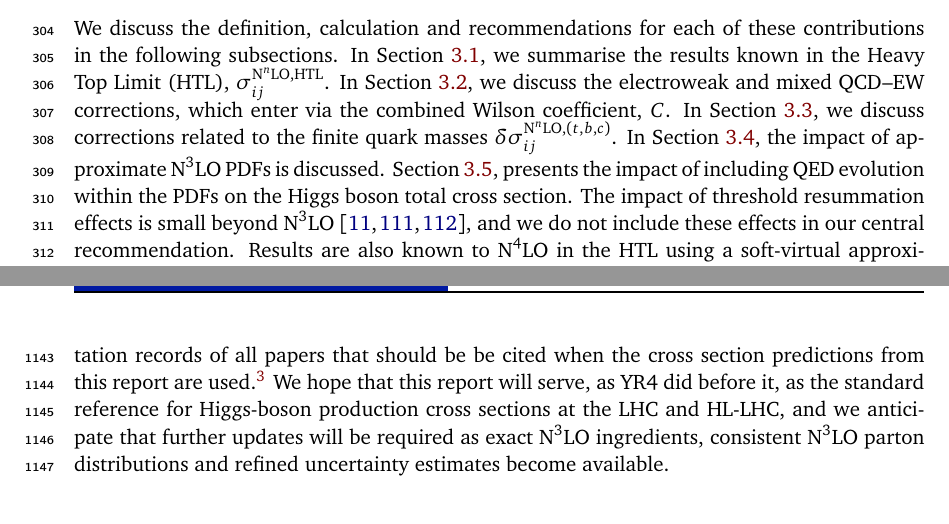
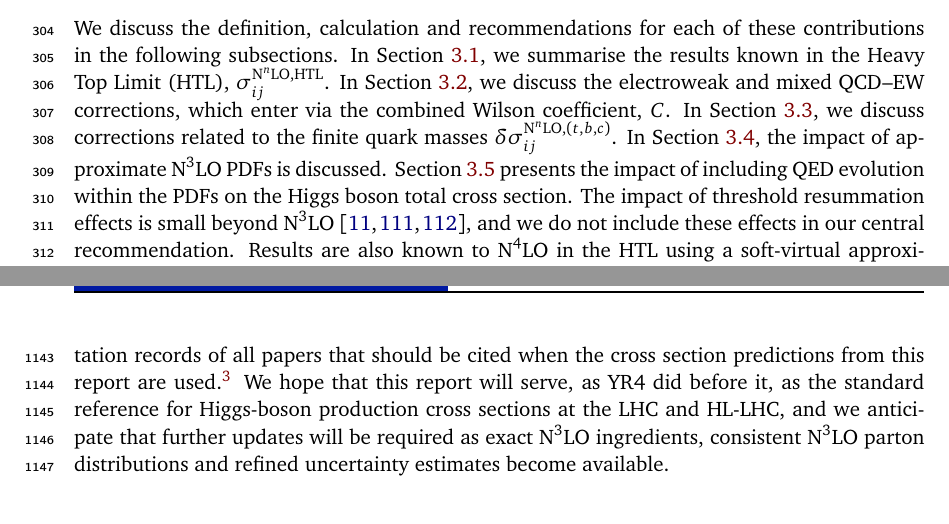
Before and after one commit to bmistlbe/InclusiveHXSUpdate, a LaTeX document (InclusiveXSUpdate.tex, which reads Chapters/Conclusions.tex, Chapters/ggF.tex): two parts of pages 10 and 37 of 92, joined at a grey line, cut so that both start at the same text. Compiled offline with pdfLaTeX.

Commit message:
couple of small fixes

```diff
--- a/Chapters/Conclusions.tex
+++ b/Chapters/Conclusions.tex
@@ -63,7 +63,7 @@ The numerical predictions, together with a full breakdown of the associated
 theoretical and parametric uncertainties, are tabulated in
 Appendix~\ref{app:tables} for all production modes, collider energies and
 Higgs-boson masses considered. The numbers are also available at
-\url{https://gitlab.cern.ch/LHCHIGGSXS/LHCHXSWG1/crosssections} together with a set of \texttt{bibtex} citation records of all papers that should be be cited when the cross section predictions from this report are used.\footnote{The numbers in that repository will be updated whenever new results are available for the various production modes. This includes, but is not limited to, updates when a PDF4LHC set becomes available at (a)N$^3$LO. The numbers presented in this report correspond to \texttt{v1.0.1} of the spreadsheet contained in the repository.} We hope that
+\url{https://gitlab.cern.ch/LHCHIGGSXS/LHCHXSWG1/crosssections} together with a set of \texttt{bibtex} citation records of all papers that should be cited when the cross section predictions from this report are used.\footnote{The numbers in that repository will be updated whenever new results are available for the various production modes. This includes, but is not limited to, updates when a PDF4LHC set becomes available at (a)N$^3$LO. The numbers presented in this report correspond to \texttt{v1.0.1} of the spreadsheet contained in the repository.} We hope that
 this report will serve, as YR4 did before it, as the standard reference for
 Higgs-boson production cross sections at the LHC and HL-LHC, and we anticipate
 that further updates will be required as exact N$^3$LO ingredients, consistent
--- a/Chapters/ggF.tex
+++ b/Chapters/ggF.tex
@@ -50,7 +50,7 @@ In Section~\ref{sec:ggf_htl}, we summarise the results known in  the Heavy Top L
 In Section~\ref{sec:ggf_ew}, we discuss the electroweak and mixed QCD--EW corrections, which enter via the combined Wilson coefficient, $C$.
 In Section~\ref{sec:ggf_mq}, we discuss corrections related to the finite quark masses $\delta \sigma_{ij}^{\mathrm{N}^n\mathrm{LO},(t,b,c)}$.
 In Section~\ref{sec:ggf_an3lo_pdf}, the impact of approximate N$^3$LO PDFs is discussed.
-Section~\ref{sec:ggf_qed_pdf}, presents the impact of including QED evolution within the PDFs on the Higgs boson total cross section.
+Section~\ref{sec:ggf_qed_pdf} presents the impact of including QED evolution within the PDFs on the Higgs boson total cross section.
 The impact of threshold resummation effects is small beyond N$^3$LO~\cite{Anastasiou:2016cez,Bonvini:2014joa,Catani:2014uta}, and we do not include these effects in our central recommendation.
 Results are also known to N$^4$LO in the HTL using a soft-virtual approximation~\cite{Das:2020adl}, although these results do not directly enter the recommendation, we perform a comparison to this work in Section~\ref{sec:ggf_n4lo_sv}.
 In Table~\ref{tab:ggf_cite} we collect a list of references for theory work either entering directly or indirectly informing decisions and/or uncertainties entering the recommendation, we encourage the reader to cite all of these works along with the current report when using the gluon-fusion numbers presented in Appendix~\ref{app:tables}.
```
